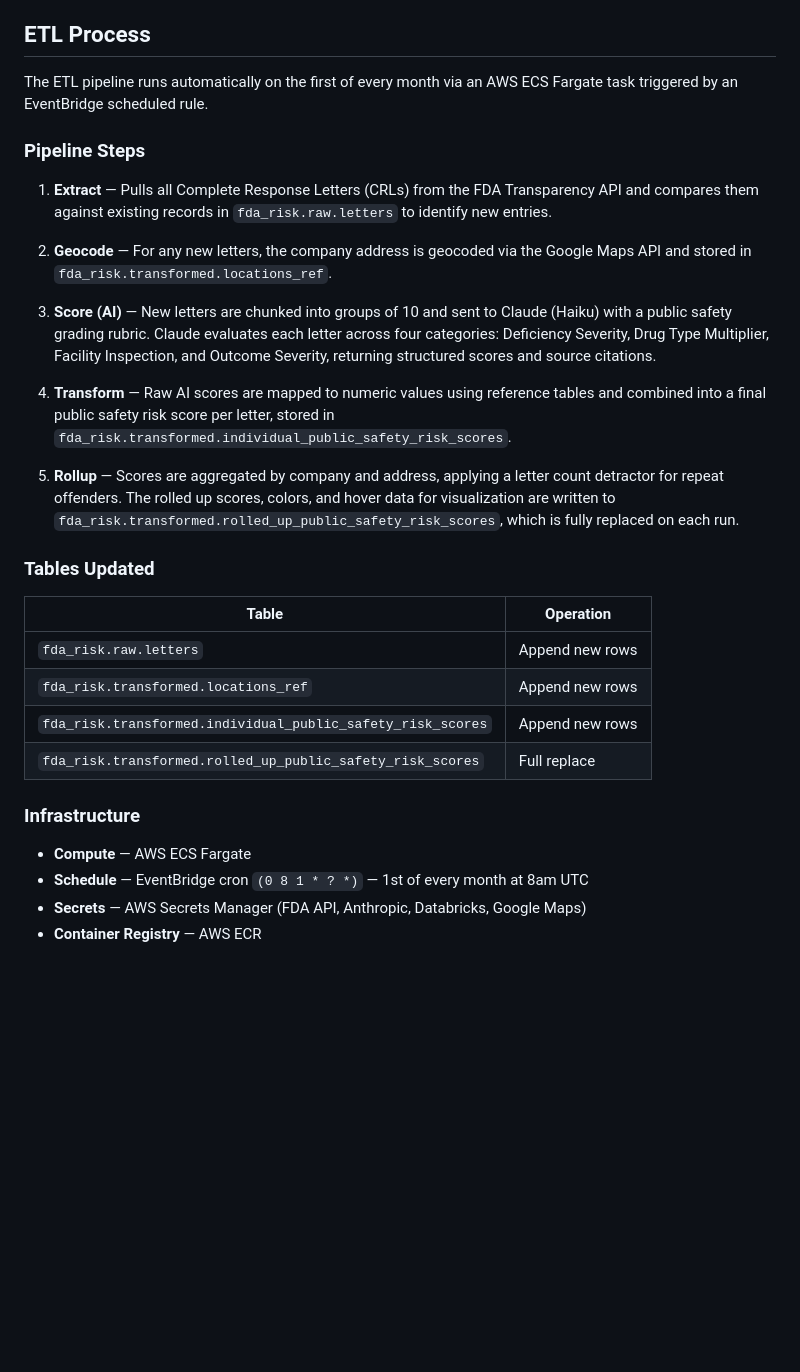
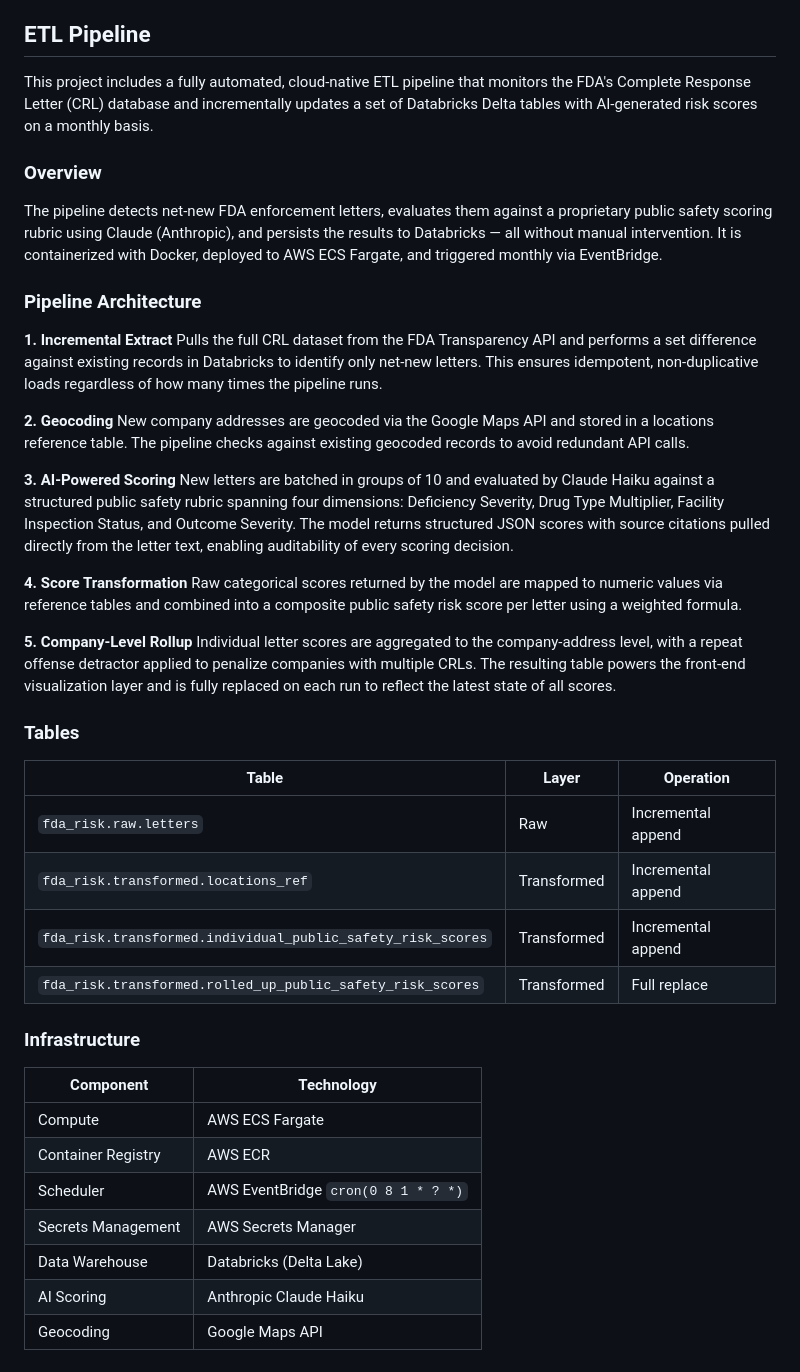
Before and after one commit to SavannahPosner/FDA-CRL-ANALYSIS, a Markdown page: README.md, the part around the change. Drawn GitHub-style; blank space fills up the shorter version.

```diff
--- a/README.md
+++ b/README.md
@@ -25,34 +25,48 @@ Limitations
 This score is derived from AI-assisted analysis of redacted CRL text and should be interpreted with the following caveats in mind. The underlying CRL dataset is a growing but incomplete archive — not all CRLs issued by the FDA are currently published. Redactions in source letters may obscure the full scope of cited deficiencies. The rubric reflects a structured but interpretive framework; scores represent an assessed risk signal, not an official FDA determination.
 
 
-## ETL Process
+## ETL Pipeline
 
-The ETL pipeline runs automatically on the first of every month via an AWS ECS Fargate task triggered by an EventBridge scheduled rule.
+This project includes a fully automated, cloud-native ETL pipeline that monitors the FDA's Complete Response Letter (CRL) database and incrementally updates a set of Databricks Delta tables with AI-generated risk scores on a monthly basis.
 
-### Pipeline Steps
+### Overview
 
-1. **Extract** — Pulls all Complete Response Letters (CRLs) from the FDA Transparency API and compares them against existing records in `fda_risk.raw.letters` to identify new entries.
+The pipeline detects net-new FDA enforcement letters, evaluates them against a proprietary public safety scoring rubric using Claude (Anthropic), and persists the results to Databricks — all without manual intervention. It is containerized with Docker, deployed to AWS ECS Fargate, and triggered monthly via EventBridge.
 
-2. **Geocode** — For any new letters, the company address is geocoded via the Google Maps API and stored in `fda_risk.transformed.locations_ref`.
+### Pipeline Architecture
 
-3. **Score (AI)** — New letters are chunked into groups of 10 and sent to Claude (Haiku) with a public safety grading rubric. Claude evaluates each letter across four categories: Deficiency Severity, Drug Type Multiplier, Facility Inspection, and Outcome Severity, returning structured scores and source citations.
+**1. Incremental Extract**
+Pulls the full CRL dataset from the FDA Transparency API and performs a set difference against existing records in Databricks to identify only net-new letters. This ensures idempotent, non-duplicative loads regardless of how many times the pipeline runs.
 
-4. **Transform** — Raw AI scores are mapped to numeric values using reference tables and combined into a final public safety risk score per letter, stored in `fda_risk.transformed.individual_public_safety_risk_scores`.
+**2. Geocoding**
+New company addresses are geocoded via the Google Maps API and stored in a locations reference table. The pipeline checks against existing geocoded records to avoid redundant API calls.
 
-5. **Rollup** — Scores are aggregated by company and address, applying a letter count detractor for repeat offenders. The rolled up scores, colors, and hover data for visualization are written to `fda_risk.transformed.rolled_up_public_safety_risk_scores`, which is fully replaced on each run.
+**3. AI-Powered Scoring**
+New letters are batched in groups of 10 and evaluated by Claude Haiku against a structured public safety rubric spanning four dimensions: Deficiency Severity, Drug Type Multiplier, Facility Inspection Status, and Outcome Severity. The model returns structured JSON scores with source citations pulled directly from the letter text, enabling auditability of every scoring decision.
 
-### Tables Updated
+**4. Score Transformation**
+Raw categorical scores returned by the model are mapped to numeric values via reference tables and combined into a composite public safety risk score per letter using a weighted formula.
 
-| Table | Operation |
-|-------|-----------|
-| `fda_risk.raw.letters` | Append new rows |
-| `fda_risk.transformed.locations_ref` | Append new rows |
-| `fda_risk.transformed.individual_public_safety_risk_scores` | Append new rows |
-| `fda_risk.transformed.rolled_up_public_safety_risk_scores` | Full replace |
+**5. Company-Level Rollup**
+Individual letter scores are aggregated to the company-address level, with a repeat offense detractor applied to penalize companies with multiple CRLs. The resulting table powers the front-end visualization layer and is fully replaced on each run to reflect the latest state of all scores.
+
+### Tables
+
+| Table | Layer | Operation |
+|-------|-------|-----------|
+| `fda_risk.raw.letters` | Raw | Incremental append |
+| `fda_risk.transformed.locations_ref` | Transformed | Incremental append |
+| `fda_risk.transformed.individual_public_safety_risk_scores` | Transformed | Incremental append |
+| `fda_risk.transformed.rolled_up_public_safety_risk_scores` | Transformed | Full replace |
 
 ### Infrastructure
 
-- **Compute** — AWS ECS Fargate
-- **Schedule** — EventBridge cron `(0 8 1 * ? *)` — 1st of every month at 8am UTC
-- **Secrets** — AWS Secrets Manager (FDA API, Anthropic, Databricks, Google Maps)
-- **Container Registry** — AWS ECR
+| Component | Technology |
+|-----------|------------|
+| Compute | AWS ECS Fargate |
+| Container Registry | AWS ECR |
+| Scheduler | AWS EventBridge `cron(0 8 1 * ? *)` |
+| Secrets Management | AWS Secrets Manager |
+| Data Warehouse | Databricks (Delta Lake) |
+| AI Scoring | Anthropic Claude Haiku |
+| Geocoding | Google Maps API |
```
